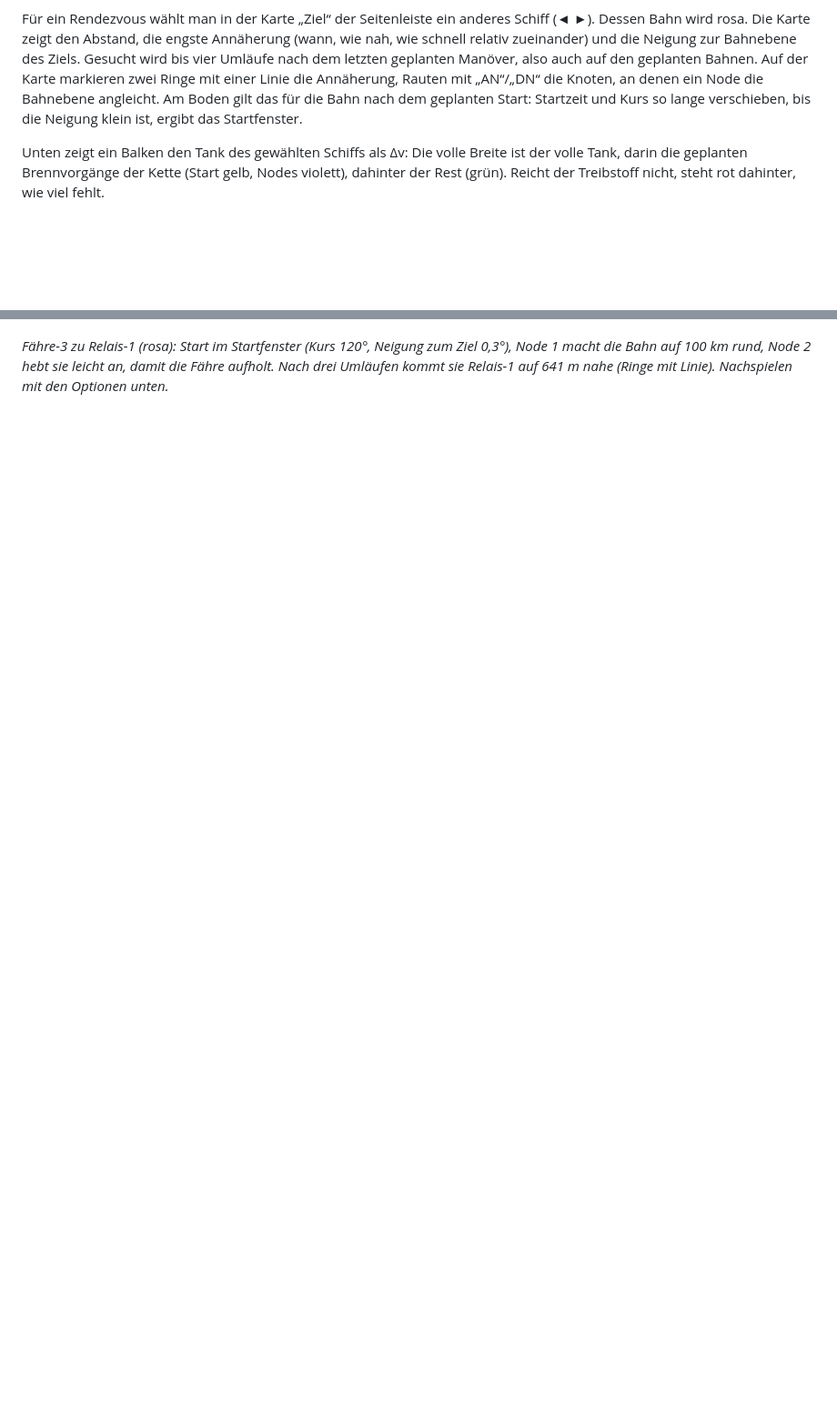
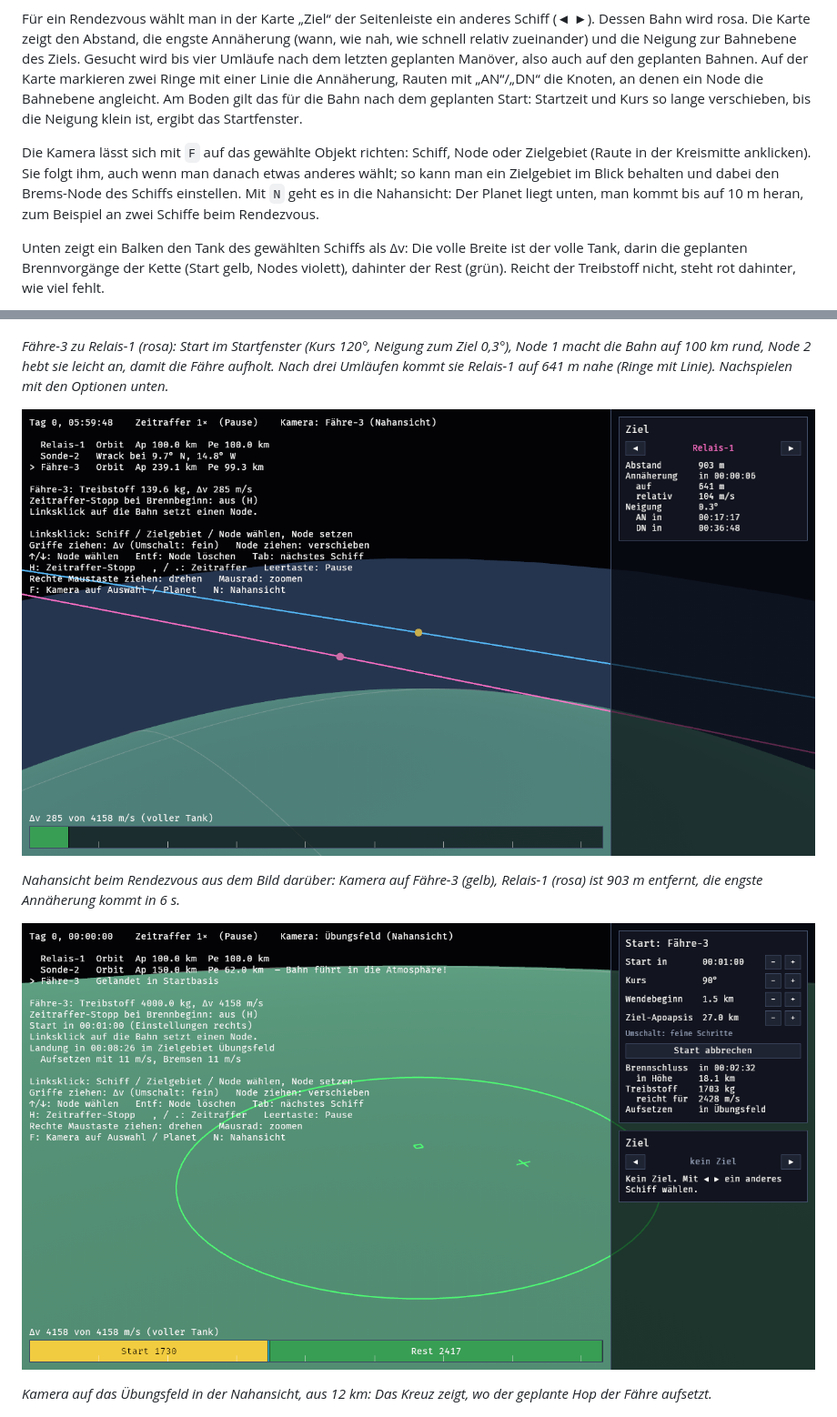
Before and after one commit to peddn/kepler-industries, a Markdown page: README.md, 2 parts joined by grey strips. Shown at 91% size. Drawn GitHub-style; pictures changed too: docs/screenshots/nahansicht.png (added), docs/screenshots/zielgebiet-nah.png (added); blank space fills up the shorter version.

```diff
--- a/README.md
+++ b/README.md
@@ -41,6 +41,13 @@ die Knoten, an denen ein Node die Bahnebene angleicht. Am Boden gilt das für
 die Bahn nach dem geplanten Start: Startzeit und Kurs so lange verschieben,
 bis die Neigung klein ist, ergibt das Startfenster.
 
+Die Kamera lässt sich mit `F` auf das gewählte Objekt richten: Schiff,
+Node oder Zielgebiet (Raute in der Kreismitte anklicken). Sie folgt ihm, auch
+wenn man danach etwas anderes wählt; so kann man ein Zielgebiet im Blick
+behalten und dabei den Brems-Node des Schiffs einstellen. Mit `N` geht es in
+die Nahansicht: Der Planet liegt unten, man kommt bis auf 10 m heran, zum
+Beispiel an zwei Schiffe beim Rendezvous.
+
 Unten zeigt ein Balken den Tank des gewählten Schiffs als Δv: Die volle Breite
 ist der volle Tank, darin die geplanten Brennvorgänge der Kette (Start gelb,
 Nodes violett), dahinter der Rest (grün). Reicht der Treibstoff nicht, steht
@@ -64,6 +71,16 @@ zeigt ein rotes Kreuz den Aufschlagpunkt.
 Ziel 0,3°), Node 1 macht die Bahn auf 100 km rund, Node 2 hebt sie leicht
 an, damit die Fähre aufholt. Nach drei Umläufen kommt sie Relais-1 auf 641 m
 nahe (Ringe mit Linie). Nachspielen mit den Optionen unten.*
+
+![Nahansicht](docs/screenshots/nahansicht.png)
+
+*Nahansicht beim Rendezvous aus dem Bild darüber: Kamera auf Fähre-3 (gelb),
+Relais-1 (rosa) ist 903 m entfernt, die engste Annäherung kommt in 6 s.*
+
+![Zielgebiet aus der Nähe](docs/screenshots/zielgebiet-nah.png)
+
+*Kamera auf das Übungsfeld in der Nahansicht, aus 12 km: Das Kreuz zeigt,
+wo der geplante Hop der Fähre aufsetzt.*
 
 ![Landung](docs/screenshots/landung.png)
 
```
Also changed, not shown: other parts of README.md (+16 -2 lines), docs/ARCHITEKTUR.md (+34 -7 lines), 7 other files.
